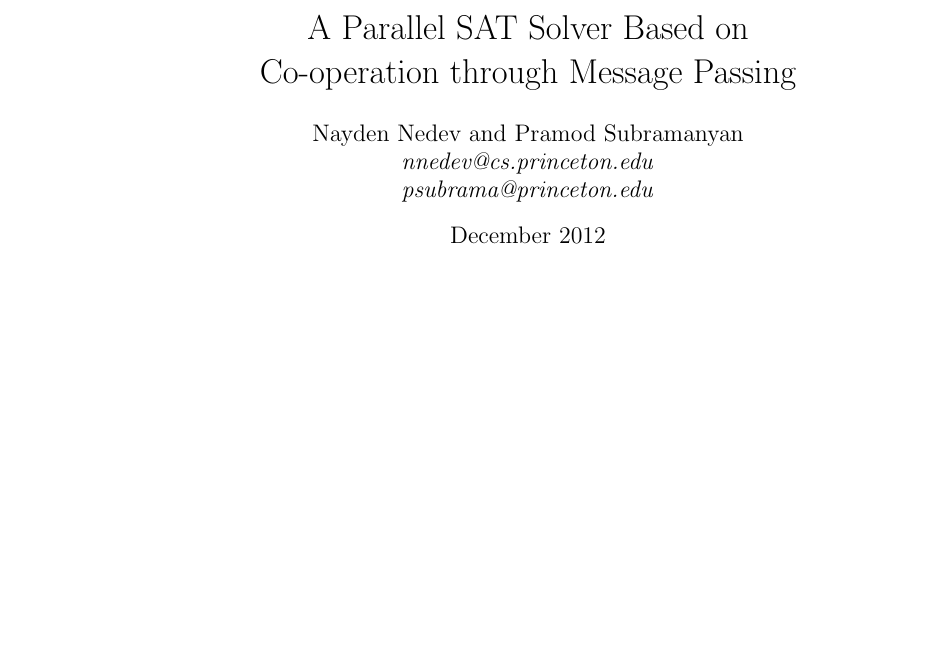
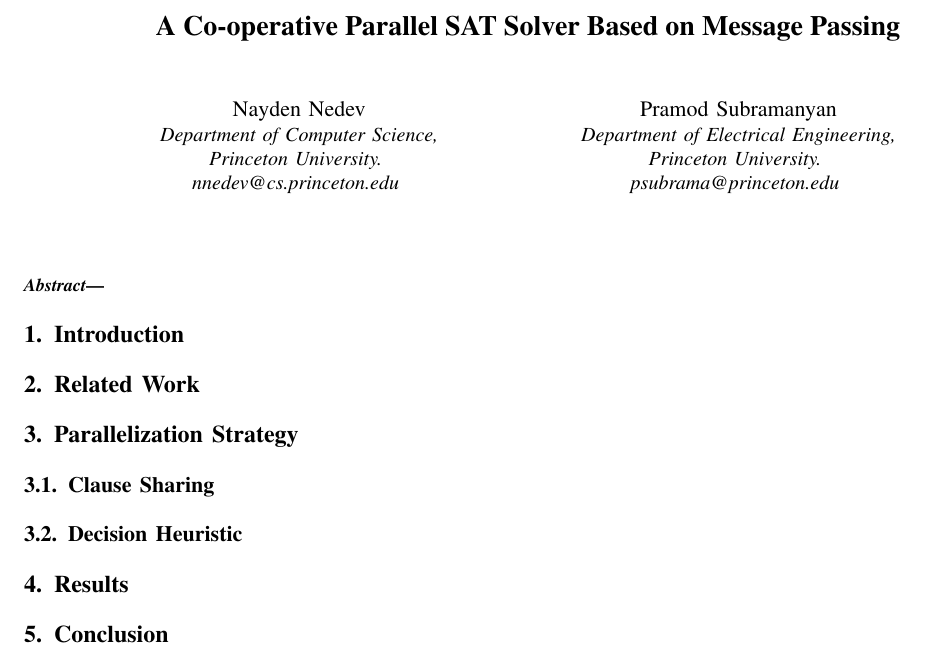
Before and after one commit to pramod/mpisat, a LaTeX paper (report/prelim/report.tex): part of the page, cut so that both start at the same text, the shorter picture padded with empty space. Compiled offline with pdfLaTeX.

Commit message:
Adding report with IEEE conf formatting.

```diff
--- a/report/prelim/report.tex
+++ b/report/prelim/report.tex
@@ -1,4 +1,4 @@
-\documentclass[10pt]{article}
+\documentclass[letterpaper, compsoc, conference]{IEEEtran}
 
 \usepackage[ruled,vlined]{algorithm2e}
 \usepackage{natbib}
@@ -14,14 +14,34 @@
 \usetikzlibrary{patterns}
 \usetikzlibrary{circuits}
 \usetikzlibrary{arrows,shapes.geometric,shapes.gates.logic.US,shapes.gates.logic.IEC,calc}
-\usepackage[top=1.0in, bottom=1.0in, left=1.00in, right=1.00in]{geometry}
 
 \begin{document}
-\title{A Parallel SAT Solver Based on \\ Co-operation through Message Passing}
-\author{Nayden Nedev and Pramod Subramanyan \\
-        \textit{nnedev@cs.princeton.edu} \\ \textit{psubrama@princeton.edu}}
-\date{December 2012}
+\title{A Co-operative Parallel SAT Solver Based on Message Passing}
 
+\author{
+    \IEEEauthorblockN{Nayden Nedev}
+    \IEEEauthorblockA{
+        Department of Computer Science, \\
+        Princeton University. \\
+        \textit{nnedev@cs.princeton.edu}
+    }
+    \and \IEEEauthorblockN{Pramod Subramanyan}
+    \IEEEauthorblockA{
+        Department of Electrical Engineering, \\
+        Princeton University. \\
+        \textit{psubrama@princeton.edu}
+    }
+}
 \maketitle
 
+\begin{abstract}
+\end{abstract}
+
+\section{Introduction}
+\section{Related Work}
+\section{Parallelization Strategy}
+\subsection{Clause Sharing}
+\subsection{Decision Heuristic}
+\section{Results}
+\section{Conclusion}
 \end{document}
```
